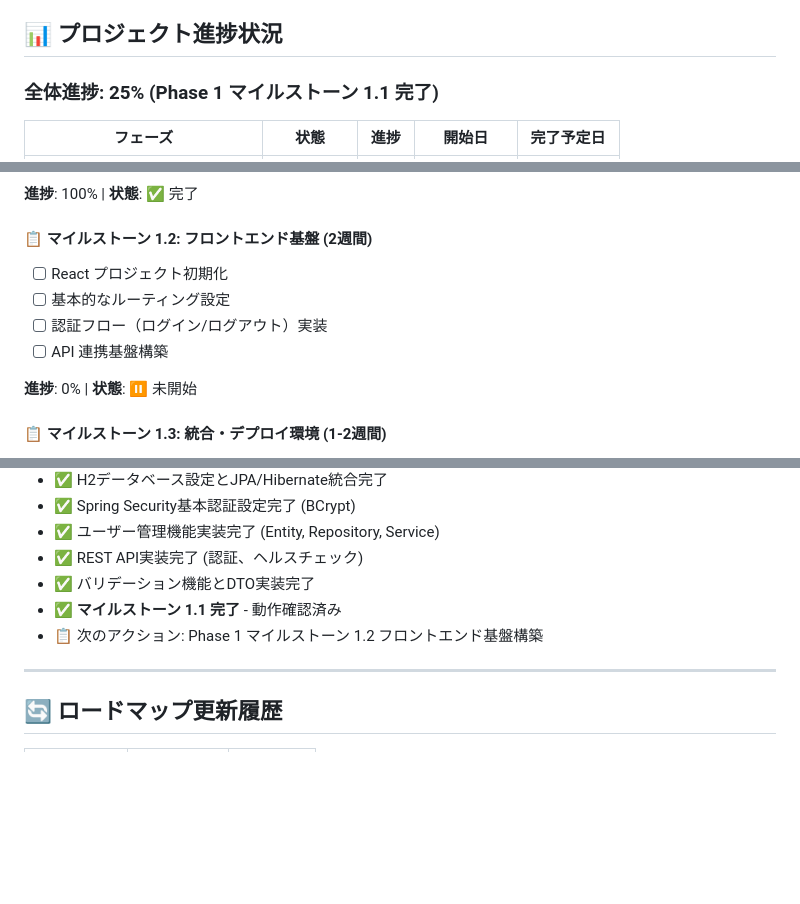
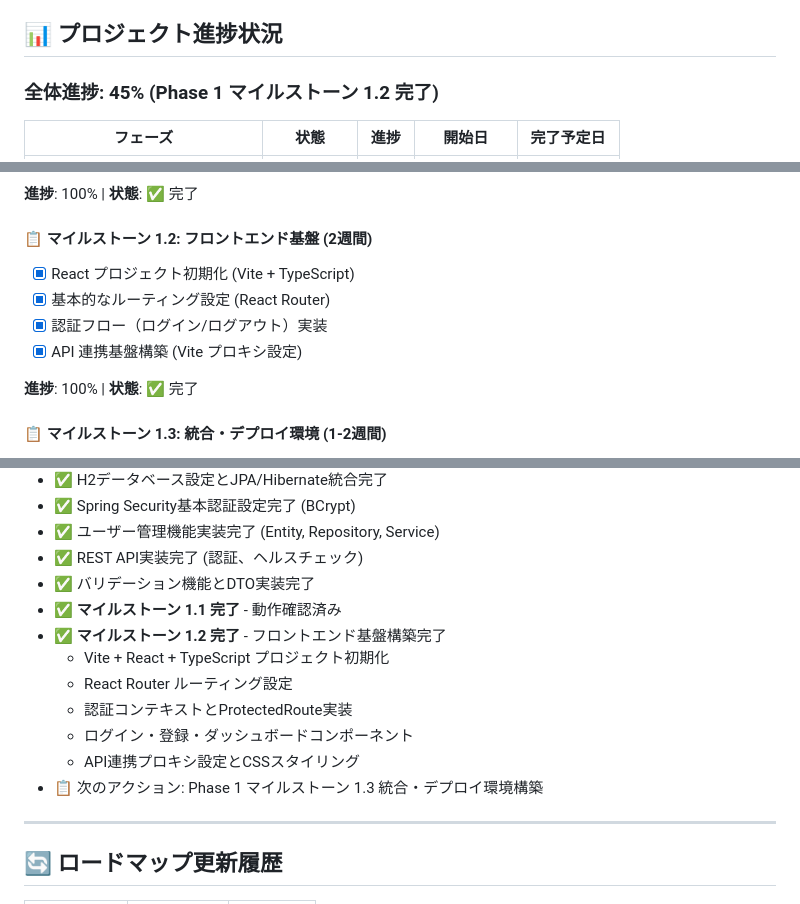
Before and after one commit to agwlvssainokuni/sqlapp2, a Markdown page: ROADMAP.md, 3 parts joined by grey strips. Drawn GitHub-style; blank space fills up the shorter version.

Commit message:
ROADMAP.md更新: Phase 1 マイルストーン 1.2 完了
- 全体進捗を25%から45%に更新
- Phase 1進捗を70%から85%に更新
- マイルストーン 1.2の全タスクを完了済みにマーク
- 実装詳細を進捗更新ログに追加
- 次のアクション: マイルストーン 1.3に更新

🤖 Generated with [Claude Code](https://claude.ai/code)

Co-Authored-By: Claude <noreply@anthropic.com>

```diff
--- a/ROADMAP.md
+++ b/ROADMAP.md
@@ -5,7 +5,7 @@ SqlApp2は、複数のRDBMSに対応したWebベースのSQL実行ツールで
 
 ## 📊 プロジェクト進捗状況
 
-### 全体進捗: 25% (Phase 1 マイルストーン 1.1 完了)
+### 全体進捗: 45% (Phase 1 マイルストーン 1.2 完了)
 
 | フェーズ | 状態 | 進捗 | 開始日 | 完了予定日 |
 |---------|------|------|--------|-----------|
@@ -30,12 +30,12 @@ SqlApp2は、複数のRDBMSに対応したWebベースのSQL実行ツールで
 **進捗**: 100% | **状態**: ✅ 完了
 
 #### 📋 マイルストーン 1.2: フロントエンド基盤 (2週間)
-- [ ] React プロジェクト初期化
-- [ ] 基本的なルーティング設定
-- [ ] 認証フロー（ログイン/ログアウト）実装
-- [ ] API 連携基盤構築
+- [x] React プロジェクト初期化 (Vite + TypeScript)
+- [x] 基本的なルーティング設定 (React Router)
+- [x] 認証フロー（ログイン/ログアウト）実装
+- [x] API 連携基盤構築 (Vite プロキシ設定)
 
-**進捗**: 0% | **状態**: ⏸️ 未開始
+**進捗**: 100% | **状態**: ✅ 完了
 
 #### 📋 マイルストーン 1.3: 統合・デプロイ環境 (1-2週間)
 - [ ] WAR パッケージング設定
@@ -199,7 +199,13 @@ SqlApp2は、複数のRDBMSに対応したWebベースのSQL実行ツールで
 - ✅ REST API実装完了 (認証、ヘルスチェック)
 - ✅ バリデーション機能とDTO実装完了
 - ✅ **マイルストーン 1.1 完了** - 動作確認済み
-- 📋 次のアクション: Phase 1 マイルストーン 1.2 フロントエンド基盤構築
+- ✅ **マイルストーン 1.2 完了** - フロントエンド基盤構築完了
+  - Vite + React + TypeScript プロジェクト初期化
+  - React Router ルーティング設定
+  - 認証コンテキストとProtectedRoute実装
+  - ログイン・登録・ダッシュボードコンポーネント
+  - API連携プロキシ設定とCSSスタイリング
+- 📋 次のアクション: Phase 1 マイルストーン 1.3 統合・デプロイ環境構築
 
 ---
 
```
Also changed, not shown: other parts of ROADMAP.md (+1 -1 lines).
